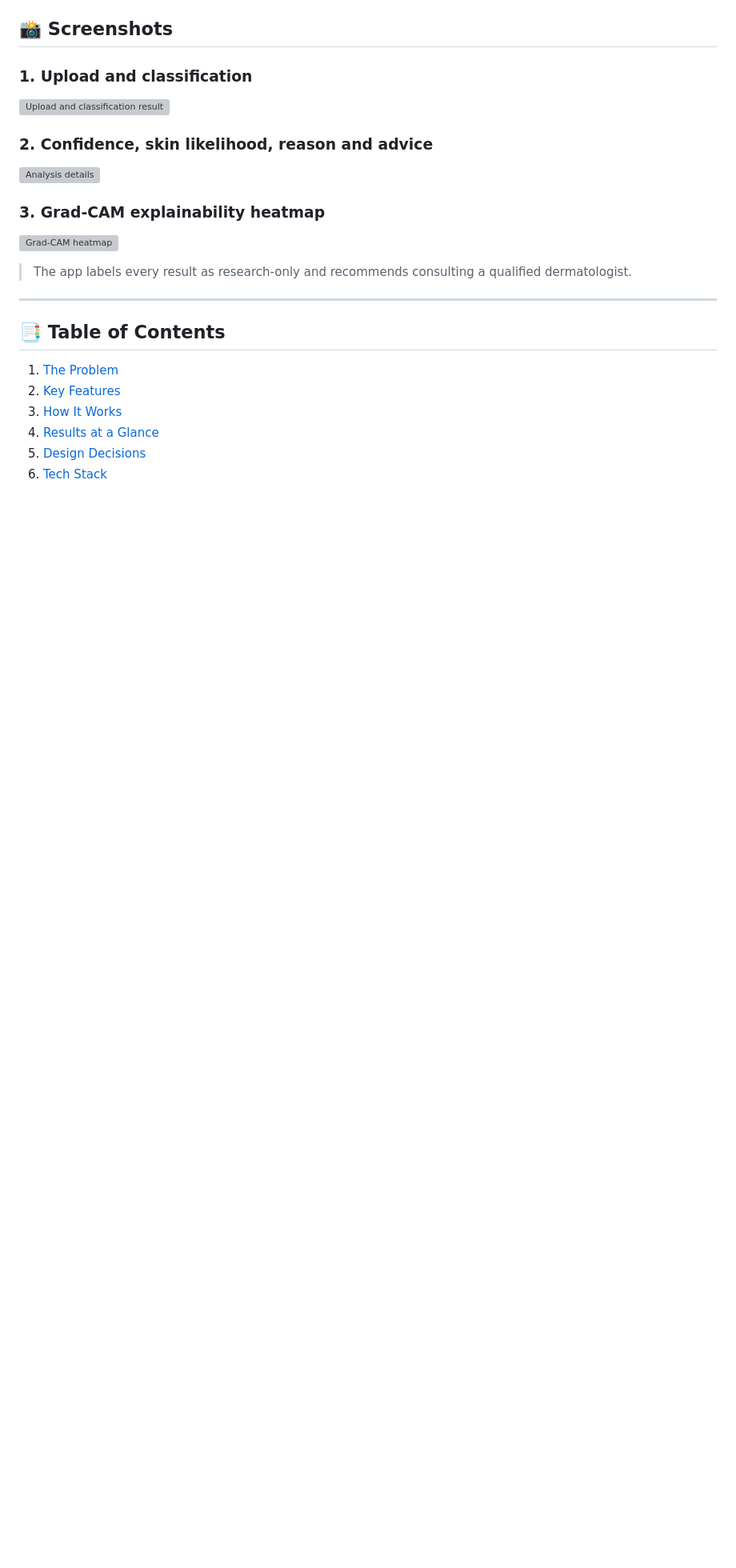
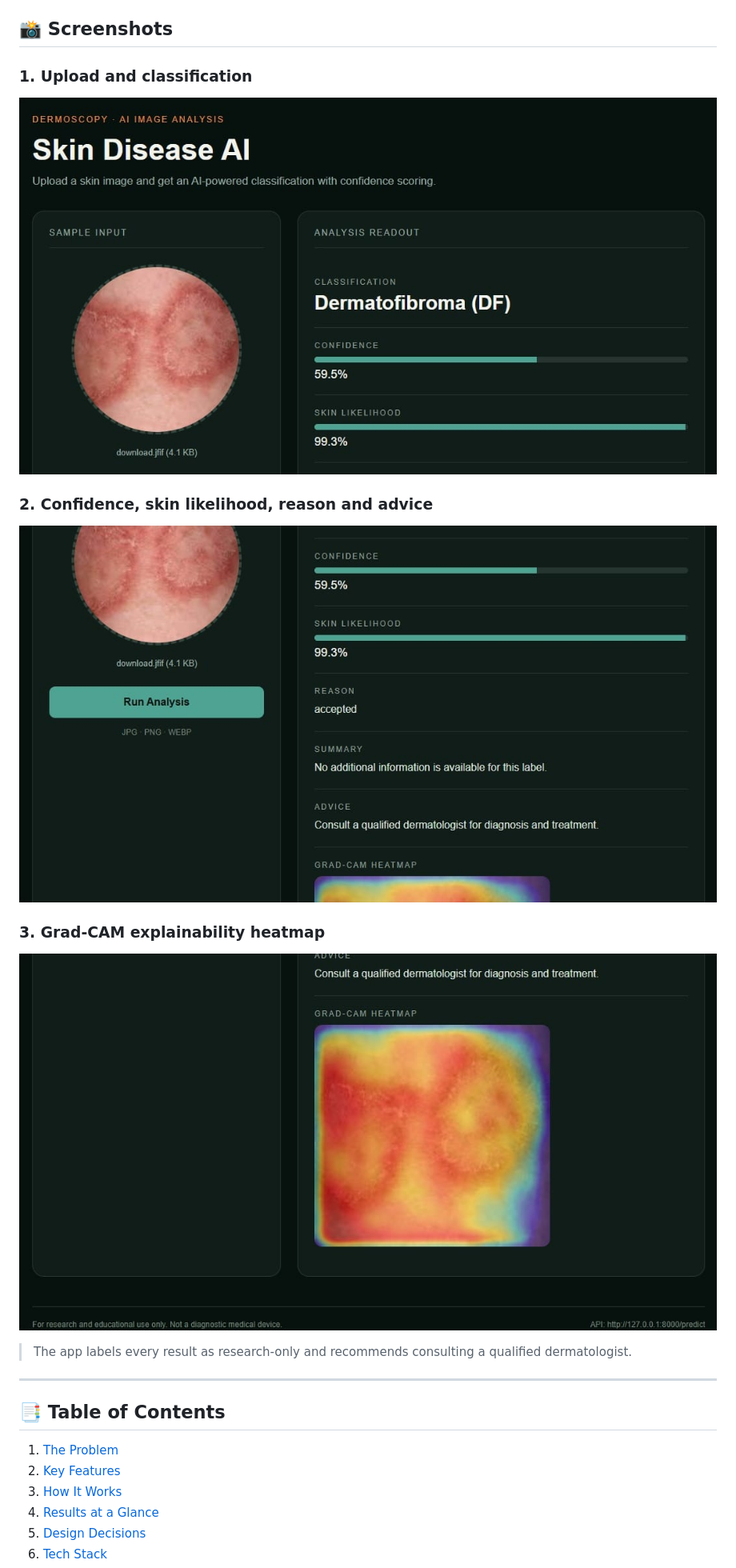
Before and after one commit to Samarth7272/derma_scans, a Markdown page: README.md, the part around one of its changes. Shown at 80% size. GitHub-like rendering; blank space fills up the shorter version; grey boxes are pictures that could not be loaded.

Commit message:
Refactor README badges and update image formats
Updated image formats in README and removed redundant badge images.

```diff
--- a/README.md
+++ b/README.md
@@ -60,21 +37,21 @@
 ### 1. Upload and classification
 
 
-![Upload and classification result](docs/01-upload-result.png)
+![Upload and classification result](docs/01-upload-result.jpeg)
 
 
 
 ### 2. Confidence, skin likelihood, reason and advice
 
 
-![Analysis details](docs/02-analysis-details.png)
+![Analysis details](docs/02-analysis-details.jpeg)
 
 
 
 ### 3. Grad-CAM explainability heatmap
 
 
-![Grad-CAM heatmap](docs/03-gradcam-heatmap.png)
+![Grad-CAM heatmap](docs/03-gradcam-heatmap.jpeg)
 
 
 
```
Also changed, not shown: other parts of README.md (+7 -30 lines).
